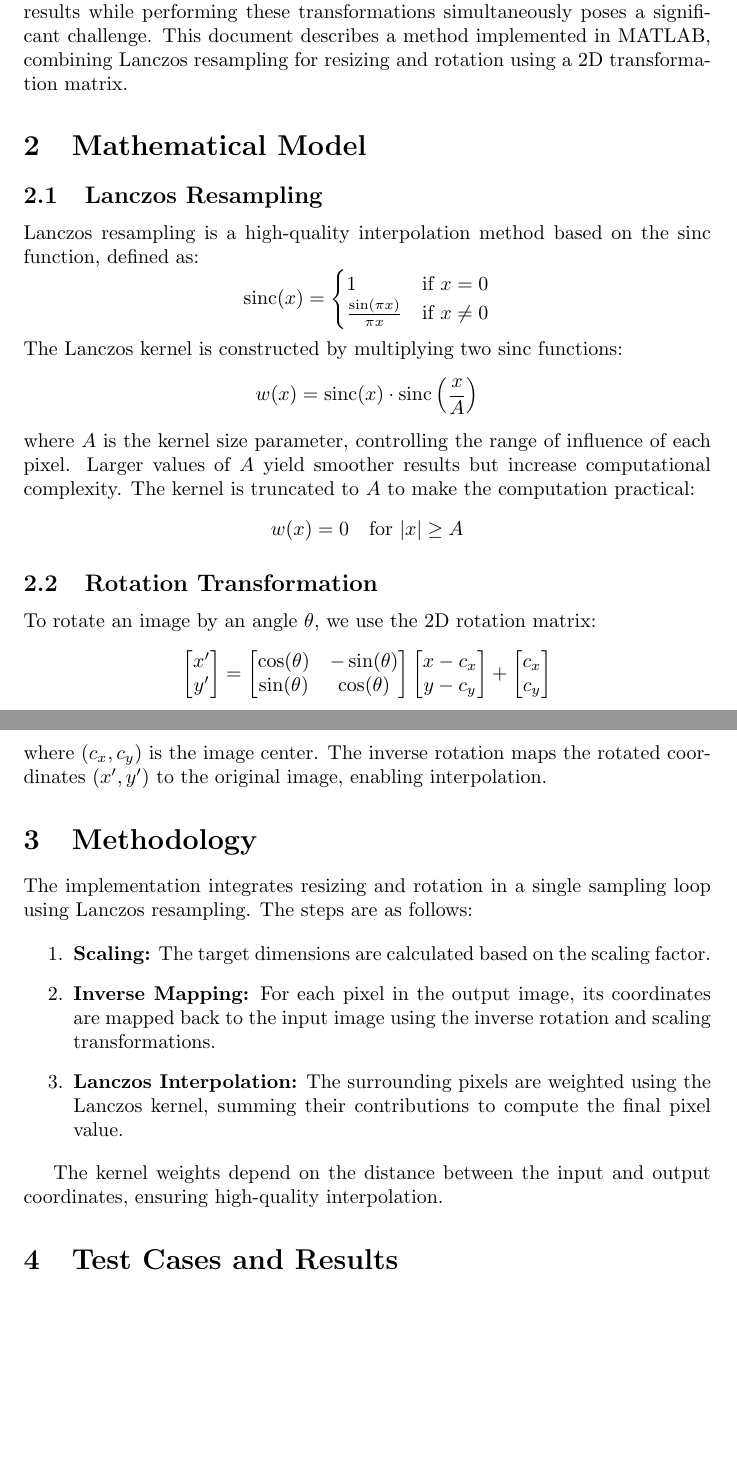
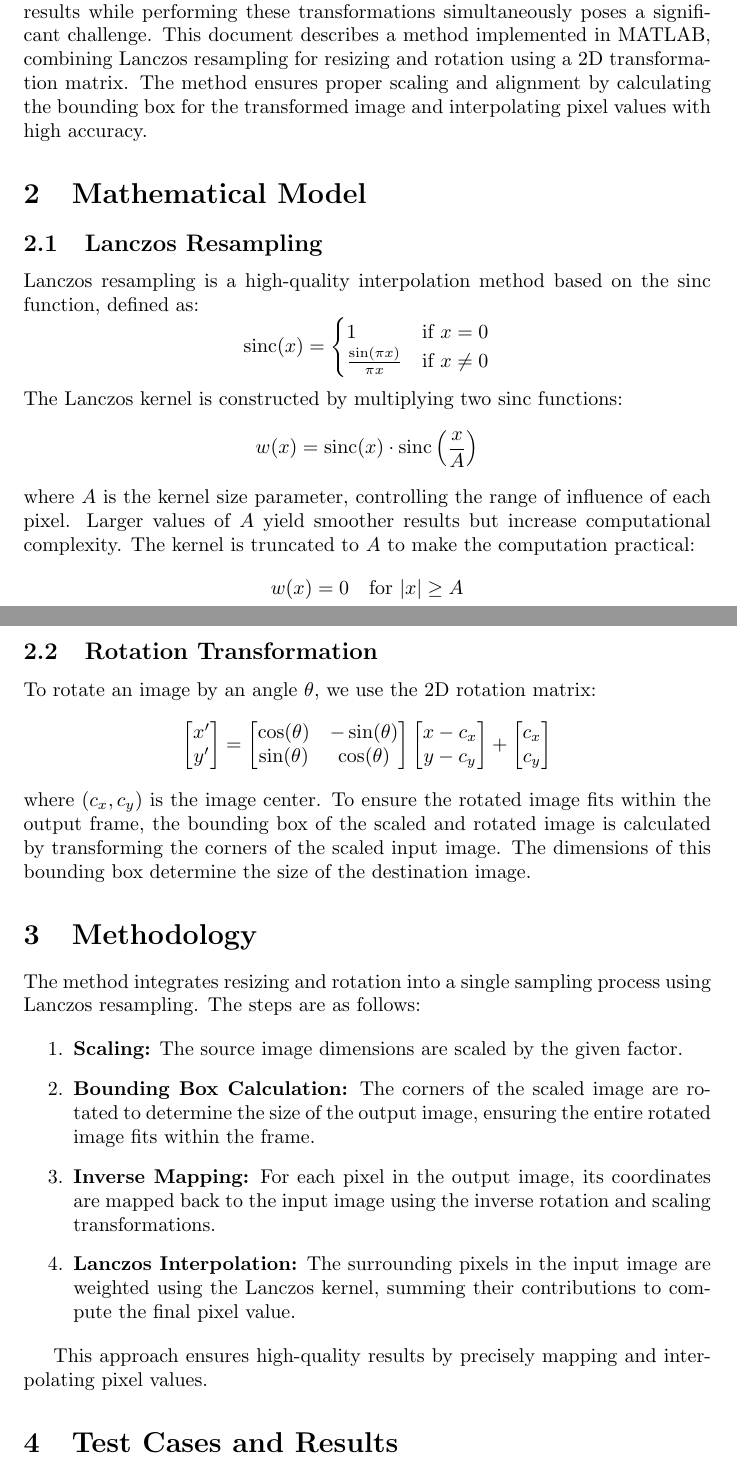
Before and after one commit to ohhboi427/lanczos, a LaTeX document (docs/docs.tex): two parts of pages 1 and 2 of 3 before the commit and two parts of pages 1 and 2 of 4 after it, joined at a grey line, cut so that both start at the same text, the shorter picture padded with empty space. Compiled offline with pdfLaTeX.

Commit message:
Fixed corners getting cut off

```diff
--- a/docs/docs.tex
+++ b/docs/docs.tex
@@ -12,7 +12,7 @@
 \maketitle
 
 \section{Introduction}
-Image resizing and rotation are fundamental operations in image processing, commonly used in computer vision and graphics. Achieving high-quality visual results while performing these transformations simultaneously poses a significant challenge. This document describes a method implemented in MATLAB, combining Lanczos resampling for resizing and rotation using a 2D transformation matrix.
+Image resizing and rotation are fundamental operations in image processing, commonly used in computer vision and graphics. Achieving high-quality visual results while performing these transformations simultaneously poses a significant challenge. This document describes a method implemented in MATLAB, combining Lanczos resampling for resizing and rotation using a 2D transformation matrix. The method ensures proper scaling and alignment by calculating the bounding box for the transformed image and interpolating pixel values with high accuracy.
 
 \section{Mathematical Model}
 
@@ -56,19 +56,20 @@ c_x \\
 c_y
 \end{bmatrix}
 \]
-where \((c_x, c_y)\) is the image center. The inverse rotation maps the rotated coordinates \((x', y')\) to the original image, enabling interpolation.
+where \((c_x, c_y)\) is the image center. To ensure the rotated image fits within the output frame, the bounding box of the scaled and rotated image is calculated by transforming the corners of the scaled input image. The dimensions of this bounding box determine the size of the destination image.
 
 \section{Methodology}
 
-The implementation integrates resizing and rotation in a single sampling loop using Lanczos resampling. The steps are as follows:
+The method integrates resizing and rotation into a single sampling process using Lanczos resampling. The steps are as follows:
 
 \begin{enumerate}
-    \item \textbf{Scaling:} The target dimensions are calculated based on the scaling factor.
+    \item \textbf{Scaling:} The source image dimensions are scaled by the given factor.
+    \item \textbf{Bounding Box Calculation:} The corners of the scaled image are rotated to determine the size of the output image, ensuring the entire rotated image fits within the frame.
     \item \textbf{Inverse Mapping:} For each pixel in the output image, its coordinates are mapped back to the input image using the inverse rotation and scaling transformations.
-    \item \textbf{Lanczos Interpolation:} The surrounding pixels are weighted using the Lanczos kernel, summing their contributions to compute the final pixel value.
+    \item \textbf{Lanczos Interpolation:} The surrounding pixels in the input image are weighted using the Lanczos kernel, summing their contributions to compute the final pixel value.
 \end{enumerate}
 
-The kernel weights depend on the distance between the input and output coordinates, ensuring high-quality interpolation.
+This approach ensures high-quality results by precisely mapping and interpolating pixel values.
 
 \section{Test Cases and Results}
 
```
Also changed, not shown: docs/docs.pdf, docs/lena_0.50@90.00.png, docs/lena_2.00@45.00.png, docs/lena_4.00@0.00.png, docs/docs.tex (2 more changed lines), 1 other file.
